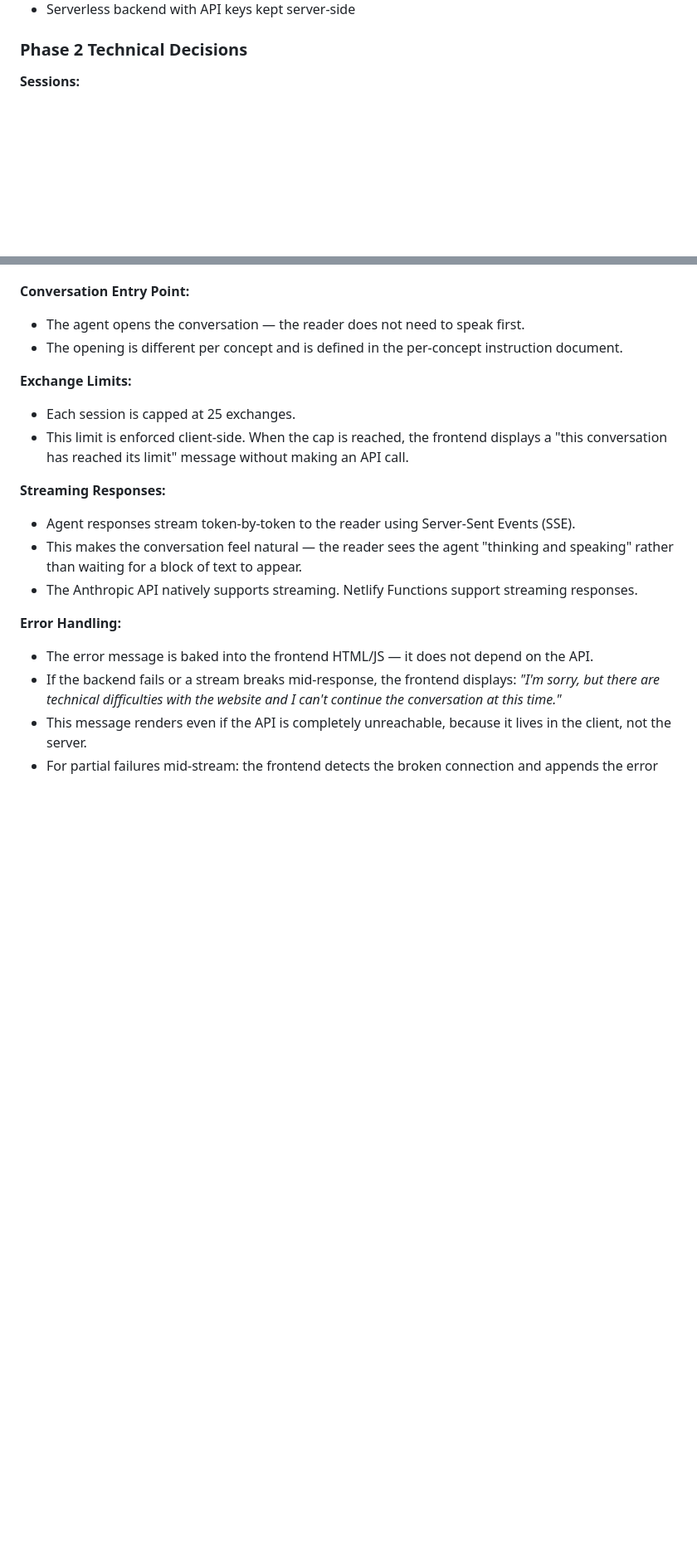
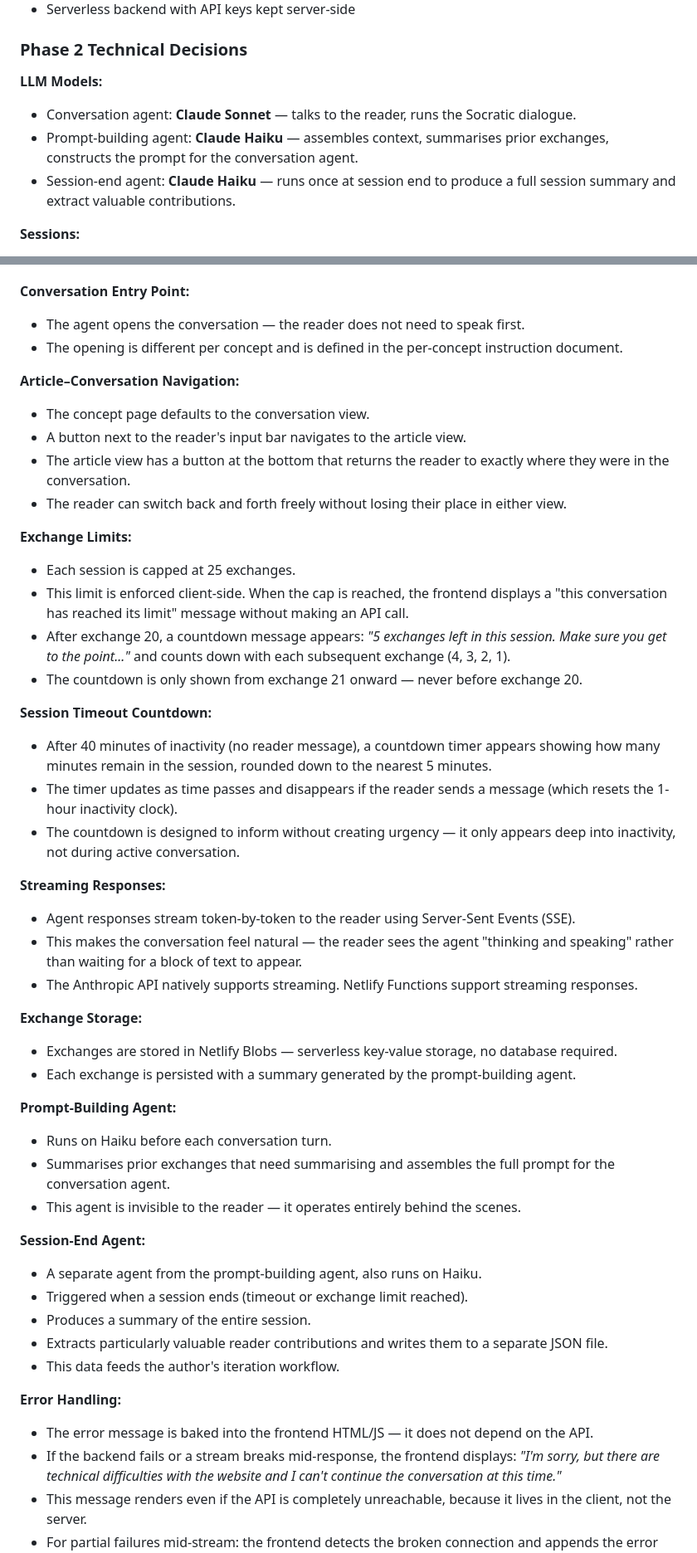
Before and after one commit to SSicco/theageofintent, a Markdown page: docs/project-overview.md, 2 parts joined by grey strips. Shown at 83% size. Rendered like a GitHub page; blank space fills up the shorter version.

Commit message:
Add remaining Phase 2 technical decisions
- LLM models: Sonnet for conversation agent, Haiku for prompt-building and session-end agents
- Article-conversation navigation: toggle between views with persistent scroll position
- Exchange storage: Netlify Blobs
- Prompt-building agent: Haiku, summarises exchanges and assembles prompts
- Session-end agent: separate Haiku agent for session summary and valuable contribution extraction
- Inactivity countdown: appears after 40min, rounded to nearest 5min
- Exchange countdown: appears after exchange 20, counts down remaining exchanges

https://claude.ai/code/session_0172HJqoBd5iXthjkQ2bC8CE

```diff
--- a/docs/project-overview.md
+++ b/docs/project-overview.md
@@ -84,6 +84,11 @@ Phase 2 adds a conversational AI agent to each concept page. This is the core of
 
 ### Phase 2 Technical Decisions
 
+**LLM Models:**
+- Conversation agent: **Claude Sonnet** — talks to the reader, runs the Socratic dialogue.
+- Prompt-building agent: **Claude Haiku** — assembles context, summarises prior exchanges, constructs the prompt for the conversation agent.
+- Session-end agent: **Claude Haiku** — runs once at session end to produce a full session summary and extract valuable contributions.
+
 **Sessions:**
 - A session ID is generated when the reader sends their first message.
 - Sessions expire after 1 hour of inactivity.
@@ -99,14 +104,43 @@ Phase 2 adds a conversational AI agent to each concept page. This is the core of
 - The agent opens the conversation — the reader does not need to speak first.
 - The opening is different per concept and is defined in the per-concept instruction document.
 
+**Article–Conversation Navigation:**
+- The concept page defaults to the conversation view.
+- A button next to the reader's input bar navigates to the article view.
+- The article view has a button at the bottom that returns the reader to exactly where they were in the conversation.
+- The reader can switch back and forth freely without losing their place in either view.
+
 **Exchange Limits:**
 - Each session is capped at 25 exchanges.
 - This limit is enforced client-side. When the cap is reached, the frontend displays a "this conversation has reached its limit" message without making an API call.
+- After exchange 20, a countdown message appears: *"5 exchanges left in this session. Make sure you get to the point..."* and counts down with each subsequent exchange (4, 3, 2, 1).
+- The countdown is only shown from exchange 21 onward — never before exchange 20.
+
+**Session Timeout Countdown:**
+- After 40 minutes of inactivity (no reader message), a countdown timer appears showing how many minutes remain in the session, rounded down to the nearest 5 minutes.
+- The timer updates as time passes and disappears if the reader sends a message (which resets the 1-hour inactivity clock).
+- The countdown is designed to inform without creating urgency — it only appears deep into inactivity, not during active conversation.
 
 **Streaming Responses:**
 - Agent responses stream token-by-token to the reader using Server-Sent Events (SSE).
 - This makes the conversation feel natural — the reader sees the agent "thinking and speaking" rather than waiting for a block of text to appear.
 - The Anthropic API natively supports streaming. Netlify Functions support streaming responses.
+
+**Exchange Storage:**
+- Exchanges are stored in Netlify Blobs — serverless key-value storage, no database required.
+- Each exchange is persisted with a summary generated by the prompt-building agent.
+
+**Prompt-Building Agent:**
+- Runs on Haiku before each conversation turn.
+- Summarises prior exchanges that need summarising and assembles the full prompt for the conversation agent.
+- This agent is invisible to the reader — it operates entirely behind the scenes.
+
+**Session-End Agent:**
+- A separate agent from the prompt-building agent, also runs on Haiku.
+- Triggered when a session ends (timeout or exchange limit reached).
+- Produces a summary of the entire session.
+- Extracts particularly valuable reader contributions and writes them to a separate JSON file.
+- This data feeds the author's iteration workflow.
 
 **Error Handling:**
 - The error message is baked into the frontend HTML/JS — it does not depend on the API.
```
